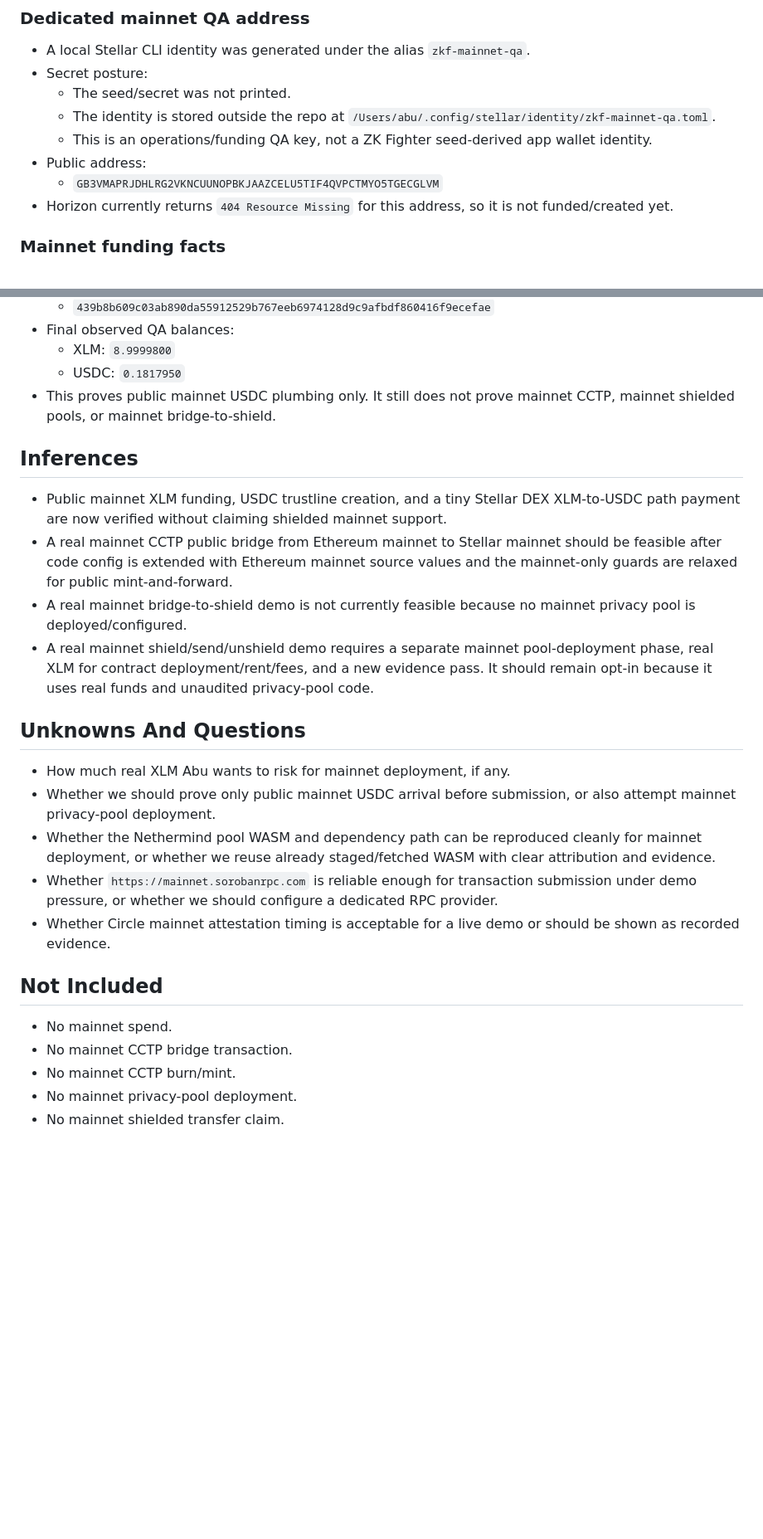
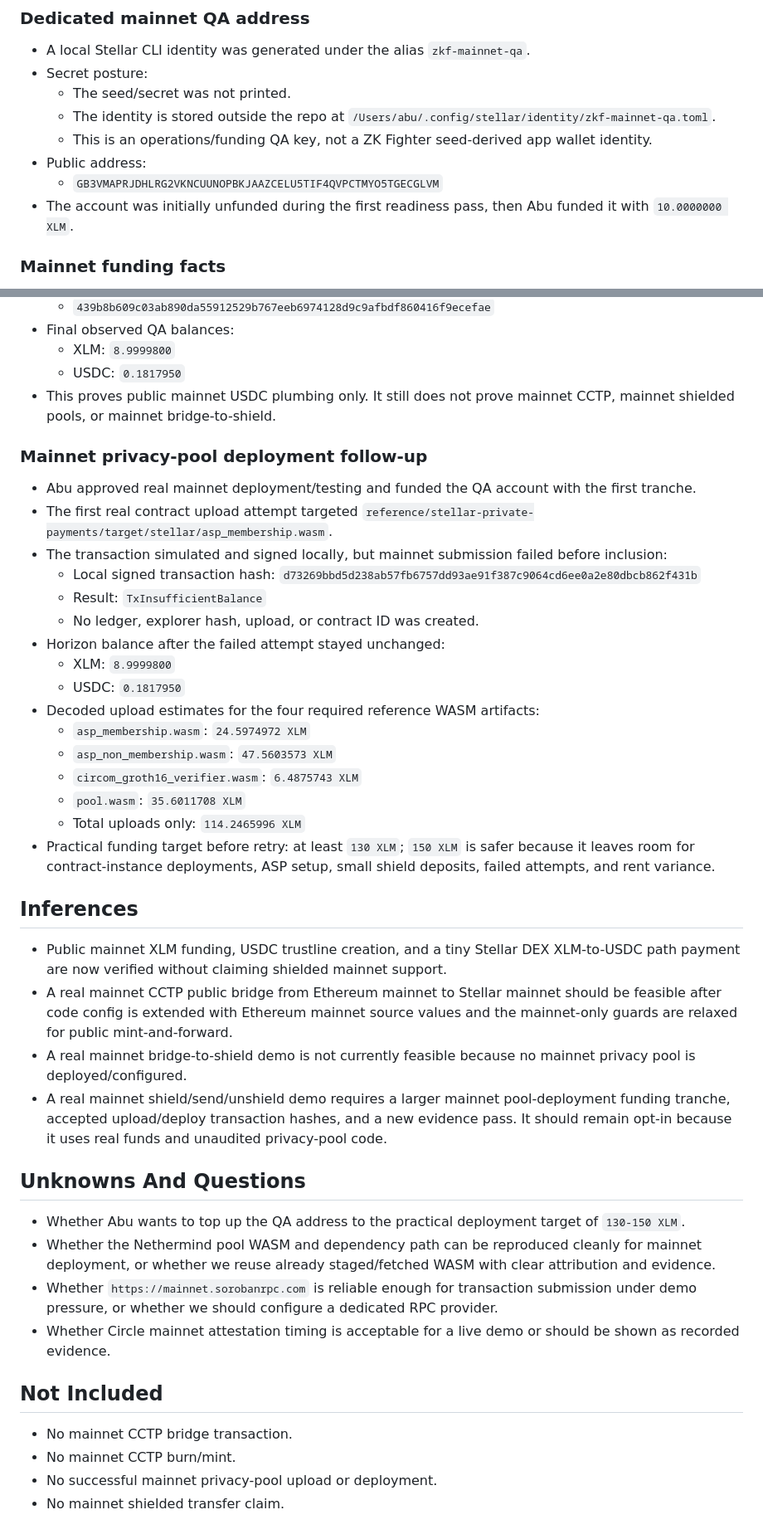
Before and after one commit to Blockchain-Oracle/zk-freighter, a Markdown page: .thoughts/research/2026-06-25-mainnet-readiness.md, 2 parts joined by grey strips. Shown at 83% size. GitHub-like rendering; blank space fills up the shorter version.

Commit message:
docs: record mainnet pool funding blocker

```diff
--- a/.thoughts/research/2026-06-25-mainnet-readiness.md
+++ b/.thoughts/research/2026-06-25-mainnet-readiness.md
@@ -94,7 +94,7 @@ Check whether ZK Fighter can safely move from testnet evidence to mainnet testin
   - This is an operations/funding QA key, not a ZK Fighter seed-derived app wallet identity.
 - Public address:
   - `GB3VMAPRJDHLRG2VKNCUUNOPBKJAAZCELU5TIF4QVPCTMYO5TGECGLVM`
-- Horizon currently returns `404 Resource Missing` for this address, so it is not funded/created yet.
+- The account was initially unfunded during the first readiness pass, then Abu funded it with `10.0000000 XLM`.
 
 ### Mainnet funding facts
 
@@ -115,25 +115,42 @@ Check whether ZK Fighter can safely move from testnet evidence to mainnet testin
   - USDC: `0.1817950`
 - This proves public mainnet USDC plumbing only. It still does not prove mainnet CCTP, mainnet shielded pools, or mainnet bridge-to-shield.
 
+### Mainnet privacy-pool deployment follow-up
+
+- Abu approved real mainnet deployment/testing and funded the QA account with the first tranche.
+- The first real contract upload attempt targeted `reference/stellar-private-payments/target/stellar/asp_membership.wasm`.
+- The transaction simulated and signed locally, but mainnet submission failed before inclusion:
+  - Local signed transaction hash: `d73269bbd5d238ab57fb6757dd93ae91f387c9064cd6ee0a2e80dbcb862f431b`
+  - Result: `TxInsufficientBalance`
+  - No ledger, explorer hash, upload, or contract ID was created.
+- Horizon balance after the failed attempt stayed unchanged:
+  - XLM: `8.9999800`
+  - USDC: `0.1817950`
+- Decoded upload estimates for the four required reference WASM artifacts:
+  - `asp_membership.wasm`: `24.5974972 XLM`
+  - `asp_non_membership.wasm`: `47.5603573 XLM`
+  - `circom_groth16_verifier.wasm`: `6.4875743 XLM`
+  - `pool.wasm`: `35.6011708 XLM`
+  - Total uploads only: `114.2465996 XLM`
+- Practical funding target before retry: at least `130 XLM`; `150 XLM` is safer because it leaves room for contract-instance deployments, ASP setup, small shield deposits, failed attempts, and rent variance.
+
 ## Inferences
 
 - Public mainnet XLM funding, USDC trustline creation, and a tiny Stellar DEX XLM-to-USDC path payment are now verified without claiming shielded mainnet support.
 - A real mainnet CCTP public bridge from Ethereum mainnet to Stellar mainnet should be feasible after code config is extended with Ethereum mainnet source values and the mainnet-only guards are relaxed for public mint-and-forward.
 - A real mainnet bridge-to-shield demo is not currently feasible because no mainnet privacy pool is deployed/configured.
-- A real mainnet shield/send/unshield demo requires a separate mainnet pool-deployment phase, real XLM for contract deployment/rent/fees, and a new evidence pass. It should remain opt-in because it uses real funds and unaudited privacy-pool code.
+- A real mainnet shield/send/unshield demo requires a larger mainnet pool-deployment funding tranche, accepted upload/deploy transaction hashes, and a new evidence pass. It should remain opt-in because it uses real funds and unaudited privacy-pool code.
 
 ## Unknowns And Questions
 
-- How much real XLM Abu wants to risk for mainnet deployment, if any.
-- Whether we should prove only public mainnet USDC arrival before submission, or also attempt mainnet privacy-pool deployment.
+- Whether Abu wants to top up the QA address to the practical deployment target of `130-150 XLM`.
 - Whether the Nethermind pool WASM and dependency path can be reproduced cleanly for mainnet deployment, or whether we reuse already staged/fetched WASM with clear attribution and evidence.
 - Whether `https://mainnet.sorobanrpc.com` is reliable enough for transaction submission under demo pressure, or whether we should configure a dedicated RPC provider.
 - Whether Circle mainnet attestation timing is acceptable for a live demo or should be shown as recorded evidence.
 
 ## Not Included
 
-- No mainnet spend.
 - No mainnet CCTP bridge transaction.
 - No mainnet CCTP burn/mint.
-- No mainnet privacy-pool deployment.
+- No successful mainnet privacy-pool upload or deployment.
 - No mainnet shielded transfer claim.
```
Also changed, not shown: .thoughts/research/spikes-log.md (+43 -0 lines), README.md (+1 -1 lines).
